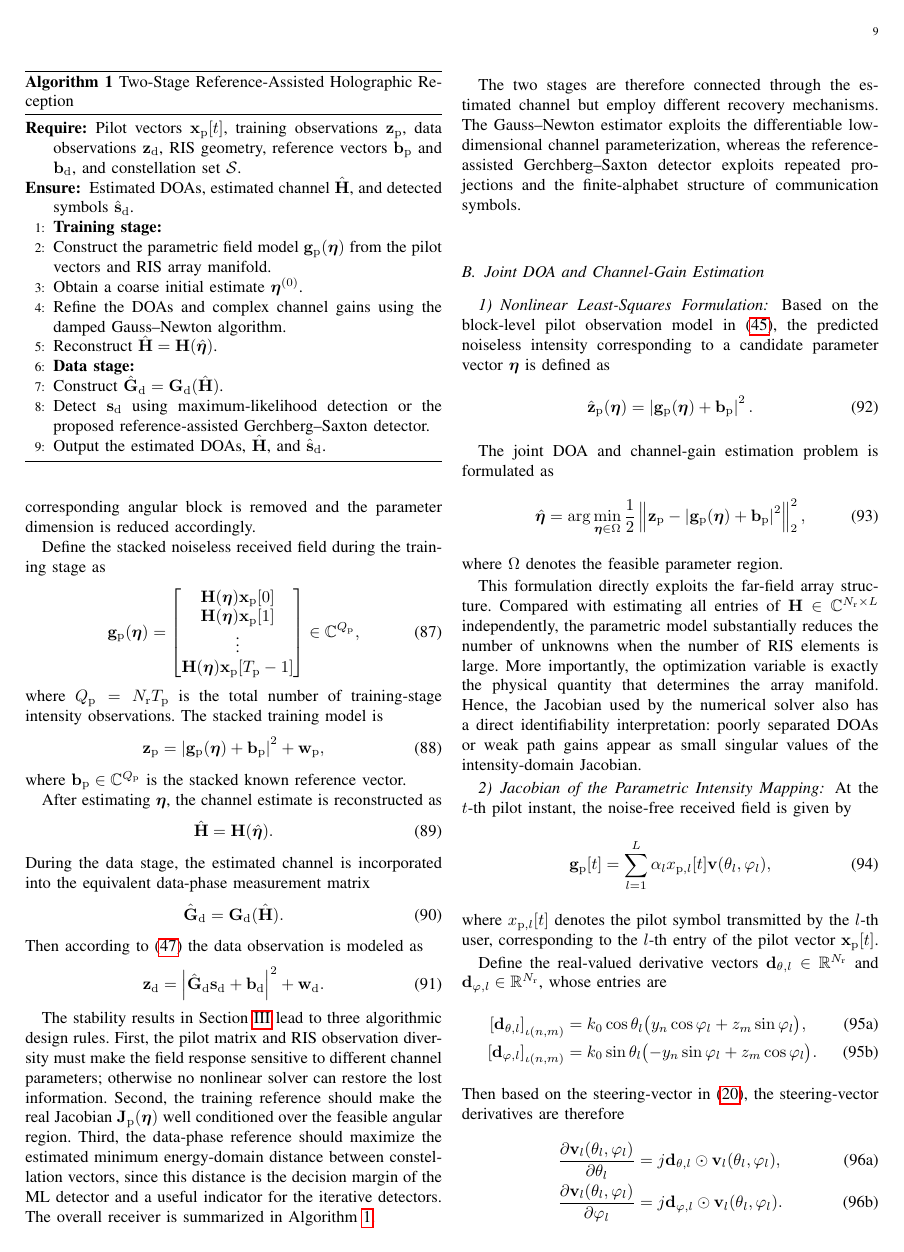
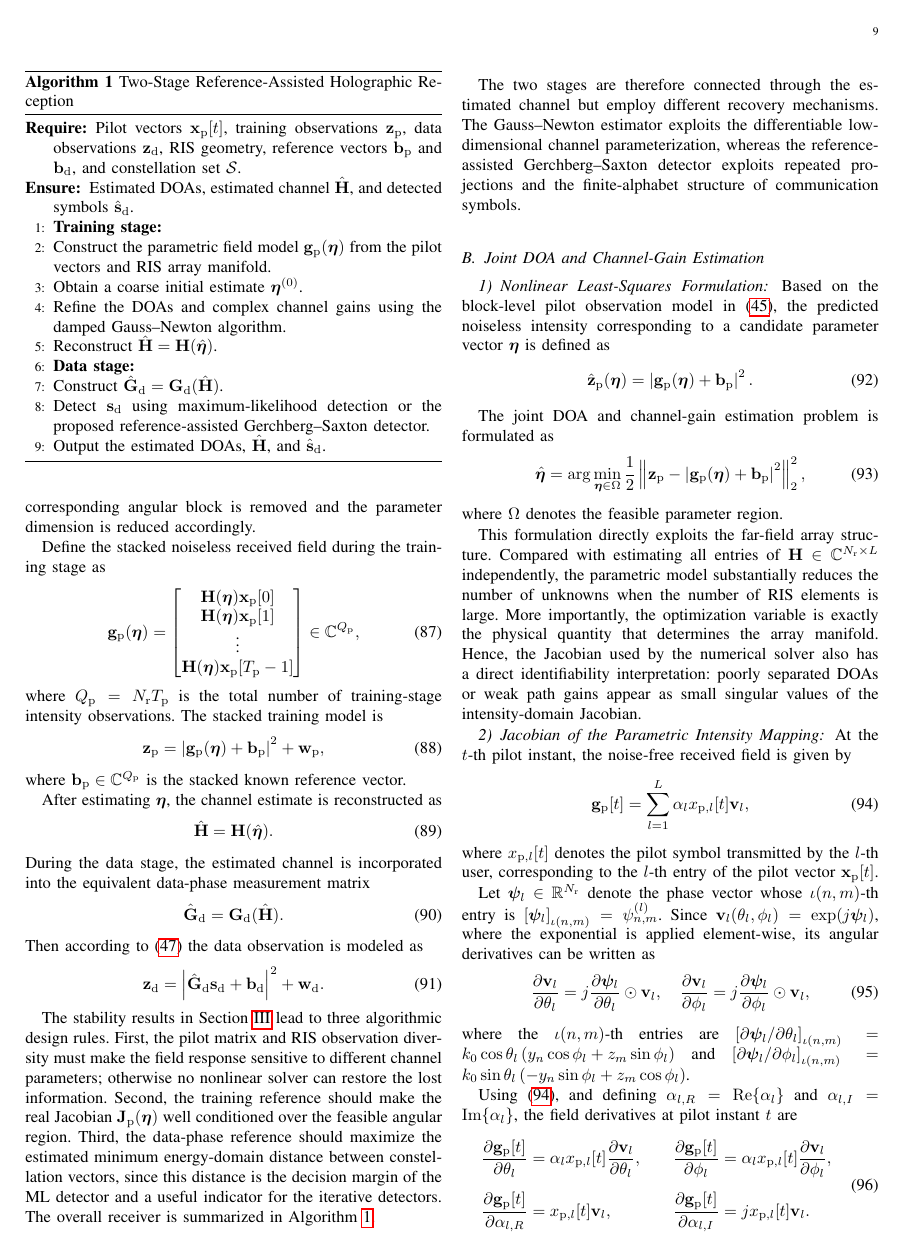
Before and after one commit to Broommuch/holographic-RIS, a LaTeX paper (main.tex): page 9 of 18 before the commit and page 9 of 17 after it. Compiled offline with pdfLaTeX.

Commit message:
修改了第四章的第二节的第二部分

```diff
--- a/main.tex
+++ b/main.tex
@@ -1369,43 +1369,55 @@ At the $t$-th pilot instant, the noise-free received field is given by
 =
 \sum_{l=1}^{L}
 \alpha_l x_{\mathrm{p},l}[t]
-\mathbf{v}(\theta_l,\varphi_l),
+\mathbf{v}_l,
 \label{eq:training_field_user_sum}
 \end{equation}
 where $x_{\mathrm{p},l}[t]$ denotes the pilot symbol transmitted by the $l$-th user, corresponding to the $l$-th entry of the pilot vector $\mathbf{x}_{\mathrm{p}}[t]$.
 
-Define the real-valued derivative vectors
-\(\mathbf{d}_{\theta,l}\in\mathbb{R}^{N_{\mathrm{r}}}\)
+Let $\boldsymbol{\psi}_l\in\mathbb{R}^{N_{\mathrm r}}$ denote the
+phase vector whose $\iota(n,m)$-th entry is
+$\left[\boldsymbol{\psi}_l\right]_{\iota(n,m)}
+=\psi_{n,m}^{(l)}$. Since
+$\mathbf{v}_l(\theta_l,\phi_l)=\exp(j\boldsymbol{\psi}_l)$,
+where the exponential is applied element-wise, its angular derivatives
+can be written as
+\begin{equation}
+\label{eq:steering_vector_derivatives}
+\frac{\partial\mathbf{v}_l}{\partial\theta_l}=
+j\frac{\partial\boldsymbol{\psi}_l}{\partial\theta_l}
+\odot\mathbf{v}_l, \quad \frac{\partial\mathbf{v}_l}{\partial\phi_l}=
+j\frac{\partial\boldsymbol{\psi}_l}{\partial\phi_l}
+\odot\mathbf{v}_l,
+\end{equation}
+where the $\iota(n,m)$-th entries are
+$\left[\partial\boldsymbol{\psi}_l/\partial\theta_l\right]_{\iota(n,m)}
+= k_0\cos\theta_l
+\left(y_n\cos\phi_l+z_m\sin\phi_l\right)$
 and
-\(\mathbf{d}_{\varphi,l}\in\mathbb{R}^{N_{\mathrm{r}}}\),
-whose entries are
-\begin{subequations}
-\label{eq:phase_derivative_entries}
-\begin{align}
-\left[\mathbf{d}_{\theta,l}\right]_{\iota(n,m)}
+$\left[\partial\boldsymbol{\psi}_l/\partial\phi_l\right]_{\iota(n,m)}
+= k_0\sin\theta_l
+\left(-y_n\sin\phi_l+z_m\cos\phi_l\right)$.
+
+Using~\eqref{eq:training_field_user_sum}, and defining
+$\alpha_{l,R}=\operatorname{Re}\{\alpha_l\}$ and
+$\alpha_{l,I}=\operatorname{Im}\{\alpha_l\}$, the field derivatives
+at pilot instant $t$ are
+\begin{equation}
+\label{eq:training_field_derivatives}
+\begin{alignedat}{2}
+\frac{\partial\mathbf{g}_{\mathrm p}[t]}{\partial\theta_l}
 &=
-k_0\cos\theta_l
-\bigl(y_n\cos\varphi_l + z_m\sin\varphi_l\bigr),
-\label{eq:theta_phase_derivative}\\
-\left[\mathbf{d}_{\varphi,l}\right]_{\iota(n,m)}
+\alpha_l x_{\mathrm p,l}[t]
+\frac{\partial\mathbf{v}_l}{\partial\theta_l},
+&\qquad
+\frac{\partial\mathbf{g}_{\mathrm p}[t]}{\partial\phi_l}
 &=
-k_0\sin\theta_l
-\bigl(-y_n\sin\varphi_l + z_m\cos\varphi_l\bigr).
-\label{eq:phi_phase_derivative}
-\end{align}
-\end{subequations}
-Then based on the steering-vector in \eqref{eq:2d_steering_vector}, the steering-vector derivatives are therefore
-\begin{subequations}
-\label{eq:steering_vector_derivatives}
-\begin{align}
-\frac{\partial\mathbf{v}_l(\theta_l,\varphi_l)}{\partial\theta_l}
+\alpha_l x_{\mathrm p,l}[t]
+\frac{\partial\mathbf{v}_l}{\partial\phi_l},
+\\[2mm]
+\frac{\partial\mathbf{g}_{\mathrm p}[t]}{\partial\alpha_{l,R}}
 &=
-j\mathbf{d}_{\theta,l}\odot
-\mathbf{v}_l(\theta_l,\varphi_l),
-\label{eq:steering_theta_derivative}\\
-\frac{\partial\mathbf{v}_l(\theta_l,\varphi_l)}{\partial\varphi_l}
+x_{\mathrm p,l}[t]\mathbf{v}_l,
+&\qquad
+\frac{\partial\mathbf{g}_{\mathrm p}[t]}{\partial\alpha_{l,I}}
 &=
-j\mathbf{d}_{\varphi,l}\odot
-\mathbf{v}_l(\theta_l,\varphi_l).
-\label{eq:steering_phi_derivative}
-\end{align}
@@ -1422,20 +1424,2 @@ instant \(t\) are
-\frac{\partial\mathbf{g}_{\mathrm{p}}[t]}{\partial\theta_l}
-&=
-\alpha_l x_{\mathrm{p},l}[t]\,
-\frac{\partial\mathbf{v}_l}{\partial\theta_l},
-\label{eq:field_theta_derivative}\\
-\frac{\partial\mathbf{g}_{\mathrm{p}}[t]}{\partial\varphi_l}
-&=
-\alpha_l x_{\mathrm{p},l}[t]\,
-\frac{\partial\mathbf{v}_l}{\partial\varphi_l},
-\label{eq:field_phi_derivative}\\
-\frac{\partial\mathbf{g}_{\mathrm{p}}[t]}{\partial\alpha_{l,R}}
-&=
-x_{\mathrm{p},l}[t]\mathbf{v}_l,
-\label{eq:field_gain_real_derivative}\\
-\frac{\partial\mathbf{g}_{\mathrm{p}}[t]}{\partial\alpha_{l,I}}
-&=
-jx_{\mathrm{p},l}[t]\mathbf{v}_l.
-\label{eq:field_gain_imag_derivative}
-\end{align}
-\end{subequations}
+j x_{\mathrm p,l}[t]\mathbf{v}_l.
+\end{alignedat}
```
Also changed, not shown: main.pdf, main.tex (34 more changed lines), 3 other files.
